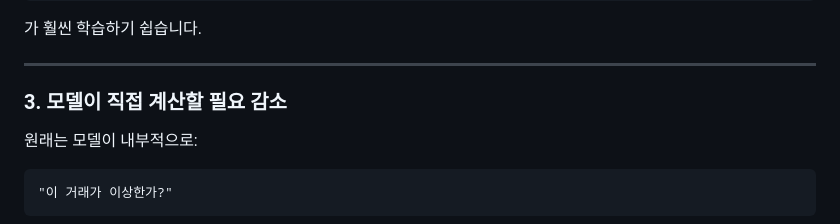
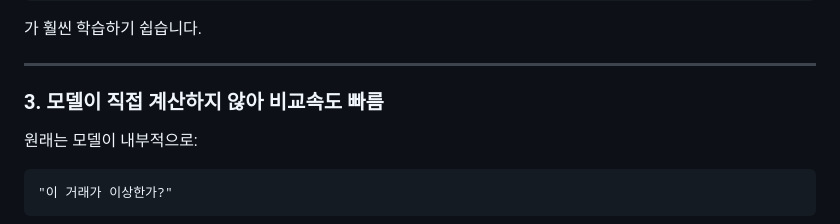
Before and after one commit to sjh9714/hana_power_on_study, a Markdown page: day7/1.1 머신러닝 개념.md, the part around the change. GitHub-like rendering.

```diff
--- a/day7/1.1 머신러닝 개념.md
+++ b/day7/1.1 머신러닝 개념.md
@@ -344,7 +344,7 @@ distance_from_home = 2.1
 
 ---
 
-### 3. 모델이 직접 계산할 필요 감소
+### 3. 모델이 직접 계산하지 않아 비교속도 빠름
 
 원래는 모델이 내부적으로:
 
```
